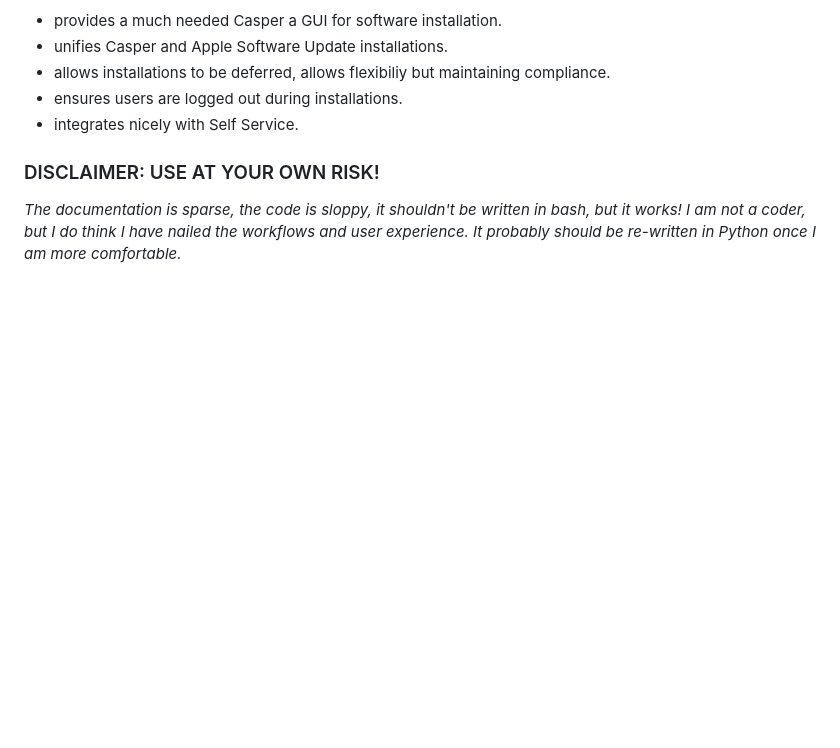
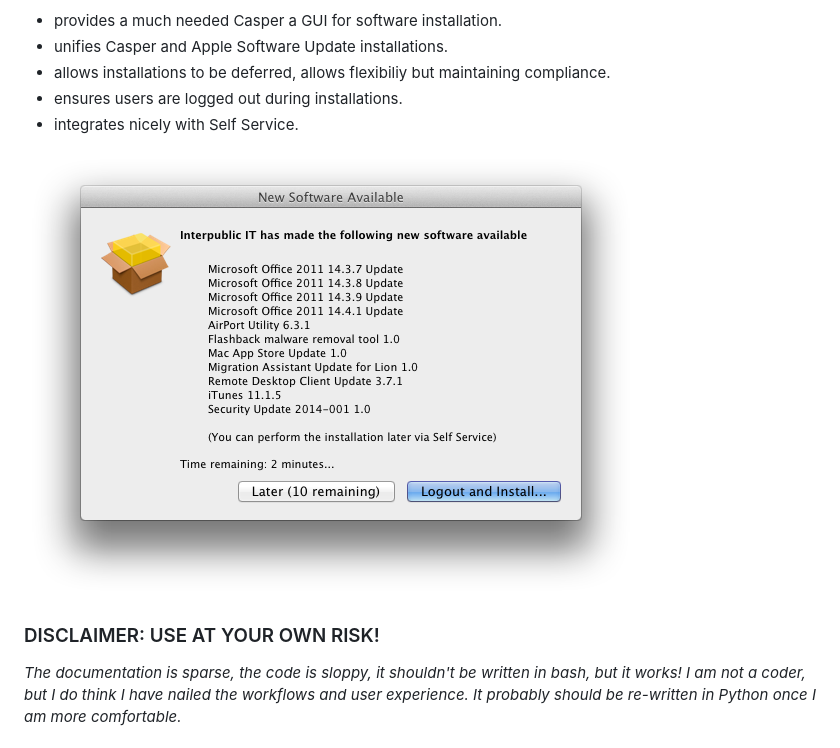
Before and after one commit to patchoo/patchoo, a Markdown page: README.md, the part around the change. GitHub-like rendering; pictures changed too: docs/images/prompt.png (added); blank space fills up the shorter version.

Commit message:
added an image and index of docs.

```diff
--- a/README.md
+++ b/README.md
@@ -27,7 +27,7 @@ From a user experience persective it;
 * ensures users are logged out during installations.
 * integrates nicely with Self Service.
 
-
+![User Prompt](./docs/images/prompt.png)
 
 ### DISCLAIMER: USE AT YOUR OWN RISK! ###
 
```
Also changed, not shown: docs/_index.md (added, +15 -0 lines).
